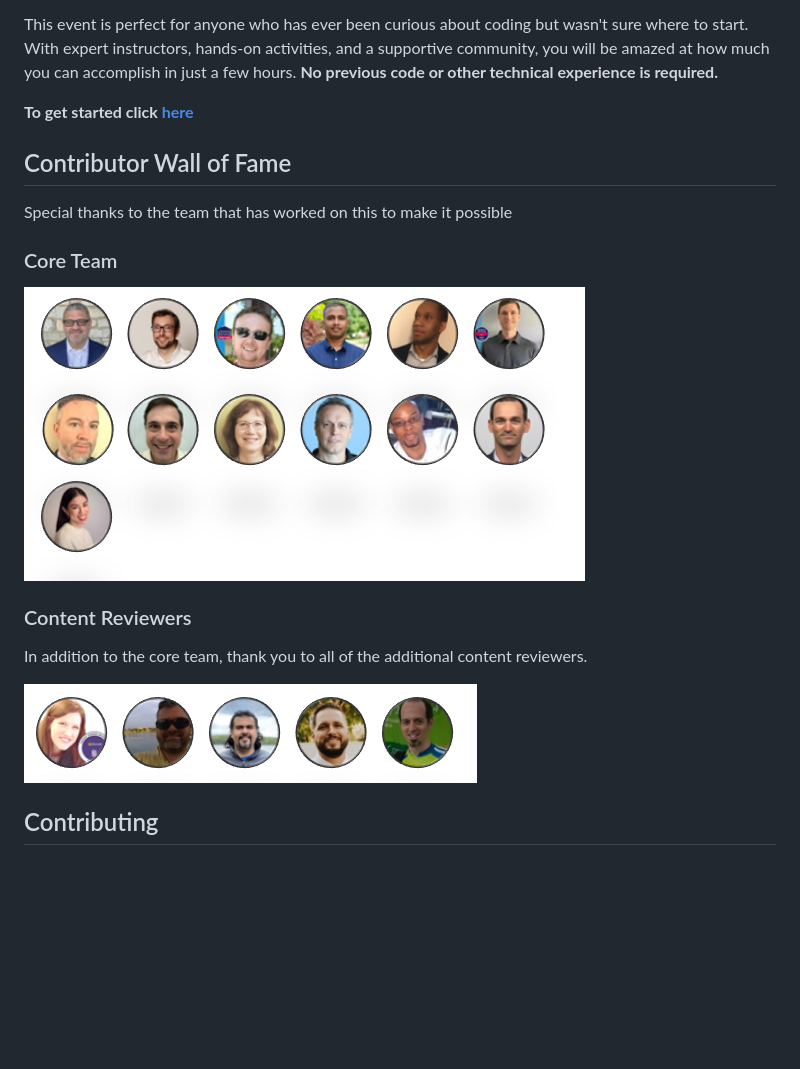
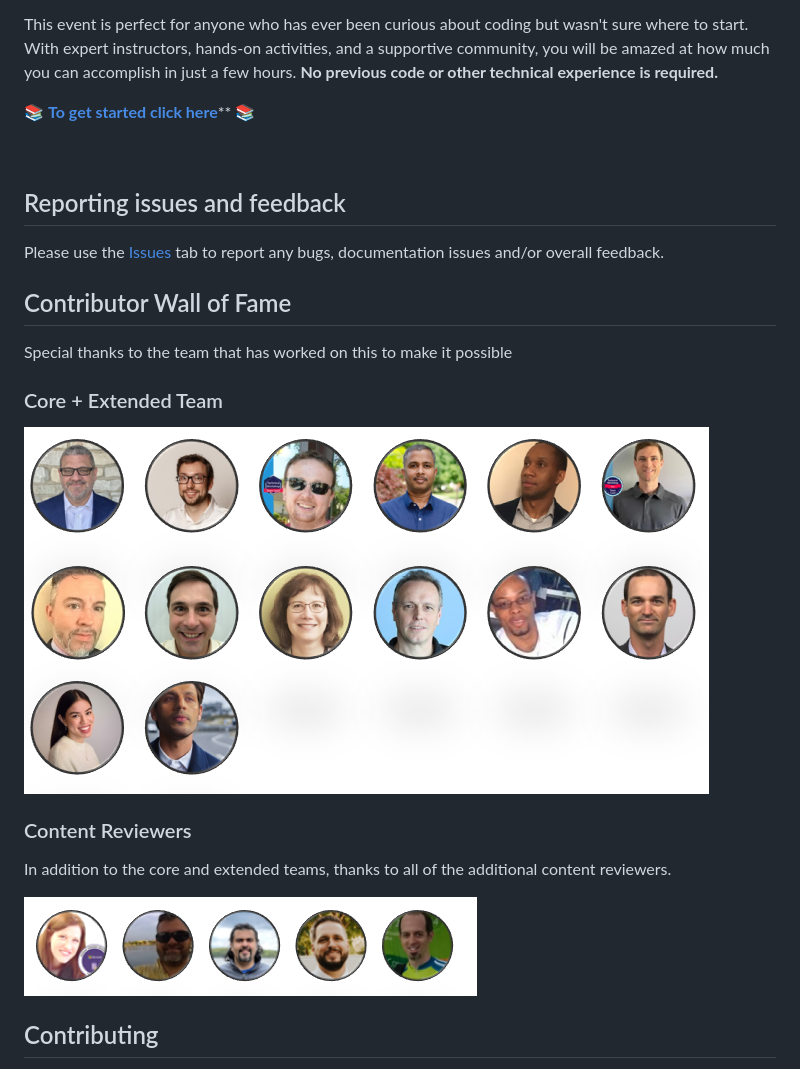
Before and after one commit to microsoft/EveryoneCanCode-US, a Markdown page: README.md, the part around the change. Rendered like a GitHub page; pictures changed too: content-images/everyone-can-code-core-team.png; blank space fills up the shorter version.

Commit message:
updated readme to include Reporting Issues and Feedback section

```diff
--- a/README.md
+++ b/README.md
@@ -25,18 +25,25 @@ This is why we want to encourage everyone to bring their skills and passions to
 
 This event is perfect for anyone who has ever been curious about coding but wasn't sure where to start. With expert instructors, hands-on activities, and a supportive community, you will be amazed at how much you can accomplish in just a few hours. **No previous code or other technical experience is required.**
 
-**To get started click [here](./Track_1_ToDo_App/README.md)**
+📚 [**To get started click here**](./Track_1_ToDo_App/README.md)** 📚
+
+<br/>
+
+## Reporting issues and feedback
+Please use the  [Issues](https://github.com/microsoft/EveryoneCanCode-US/issues) tab to report any bugs, documentation issues and/or overall feedback.
 
 ## Contributor Wall of Fame
 Special thanks to the team that has worked on this to make it possible
 
-### Core Team
+### Core + Extended Team
 ![core_team](./content-images/everyone-can-code-core-team.png)
 
 ### Content Reviewers
-In addition to the core team, thank you to all of the additional content reviewers.
+In addition to the core and extended teams, thanks to all of the additional content reviewers.
 
 ![content-reviewers](./content-images/everyone-can-code-content-reviewers.png)
+
+
 
 ## Contributing
 
```
